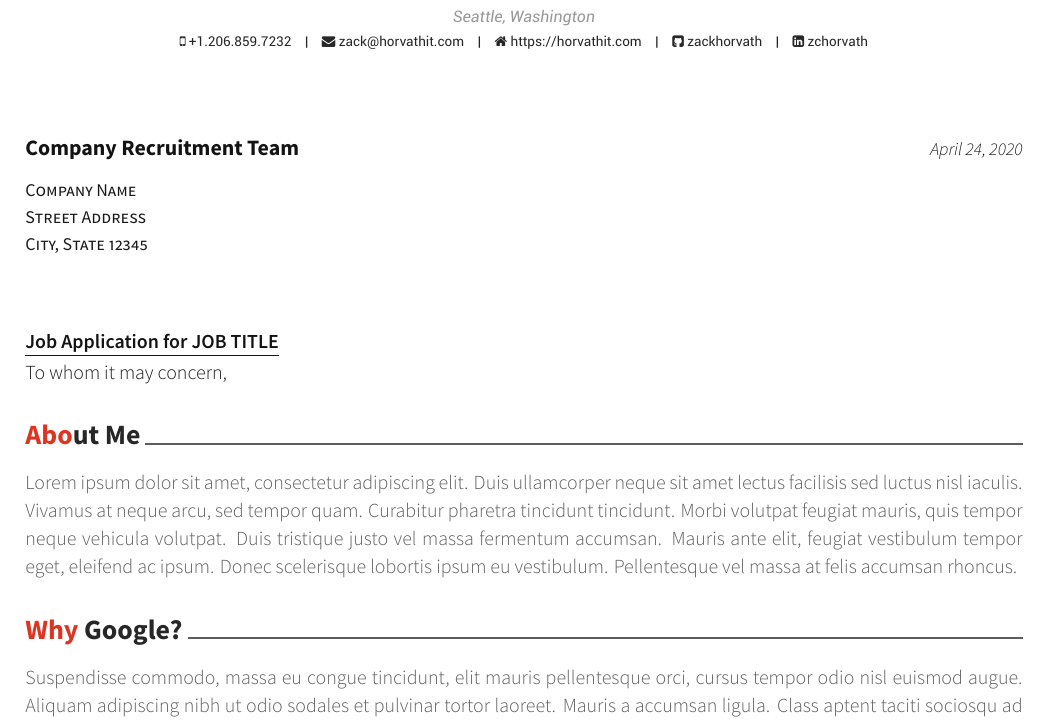
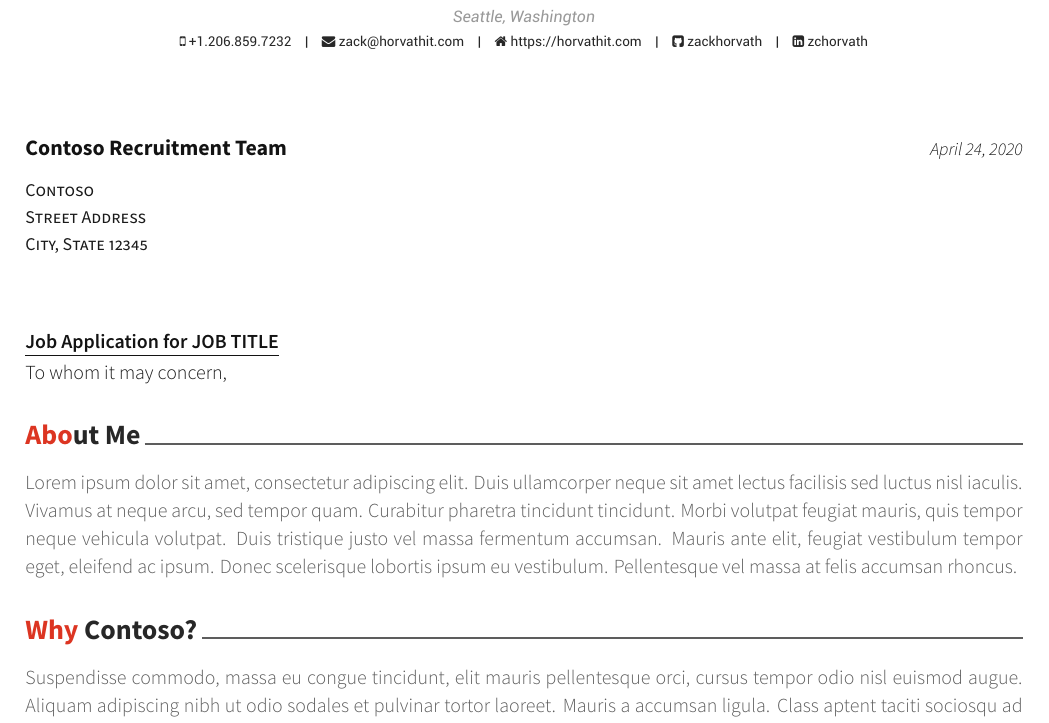
Before and after one commit to zackhorvath/resume, a LaTeX CV (coverletter_cv.tex): part of the page, cut so that both start at the same text. Compiled offline with XeLaTeX.

Commit message:
Added placeholder company name in coverletter

```diff
--- a/coverletter_cv.tex
+++ b/coverletter_cv.tex
@@ -79,8 +79,8 @@
 %-------------------------------------------------------------------------------
 % The company being applied to
 \recipient
-  {Company Recruitment Team}
-  {Company Name\\Street Address\\City, State 12345}
+  {Contoso Recruitment Team}
+  {Contoso\\Street Address\\City, State 12345}
 % The date on the letter, default is the date of compilation
 \letterdate{\today}
 % The title of the letter
@@ -118,7 +118,7 @@
 \lettersection{About Me}
 Lorem ipsum dolor sit amet, consectetur adipiscing elit. Duis ullamcorper neque sit amet lectus facilisis sed luctus nisl iaculis. Vivamus at neque arcu, sed tempor quam. Curabitur pharetra tincidunt tincidunt. Morbi volutpat feugiat mauris, quis tempor neque vehicula volutpat. Duis tristique justo vel massa fermentum accumsan. Mauris ante elit, feugiat vestibulum tempor eget, eleifend ac ipsum. Donec scelerisque lobortis ipsum eu vestibulum. Pellentesque vel massa at felis accumsan rhoncus.
 
-\lettersection{Why Google?}
+\lettersection{Why Contoso?}
 Suspendisse commodo, massa eu congue tincidunt, elit mauris pellentesque orci, cursus tempor odio nisl euismod augue. Aliquam adipiscing nibh ut odio sodales et pulvinar tortor laoreet. Mauris a accumsan ligula. Class aptent taciti sociosqu ad litora torquent per conubia nostra, per inceptos himenaeos. Suspendisse vulputate sem vehicula ipsum varius nec tempus dui dapibus. Phasellus et est urna, ut auctor erat. Sed tincidunt odio id odio aliquam mattis. Donec sapien nulla, feugiat eget adipiscing sit amet, lacinia ut dolor. Phasellus tincidunt, leo a fringilla consectetur, felis diam aliquam urna, vitae aliquet lectus orci nec velit. Vivamus dapibus varius blandit.
 
 \lettersection{Why Me?}
```
Also changed, not shown: 1 other file.
